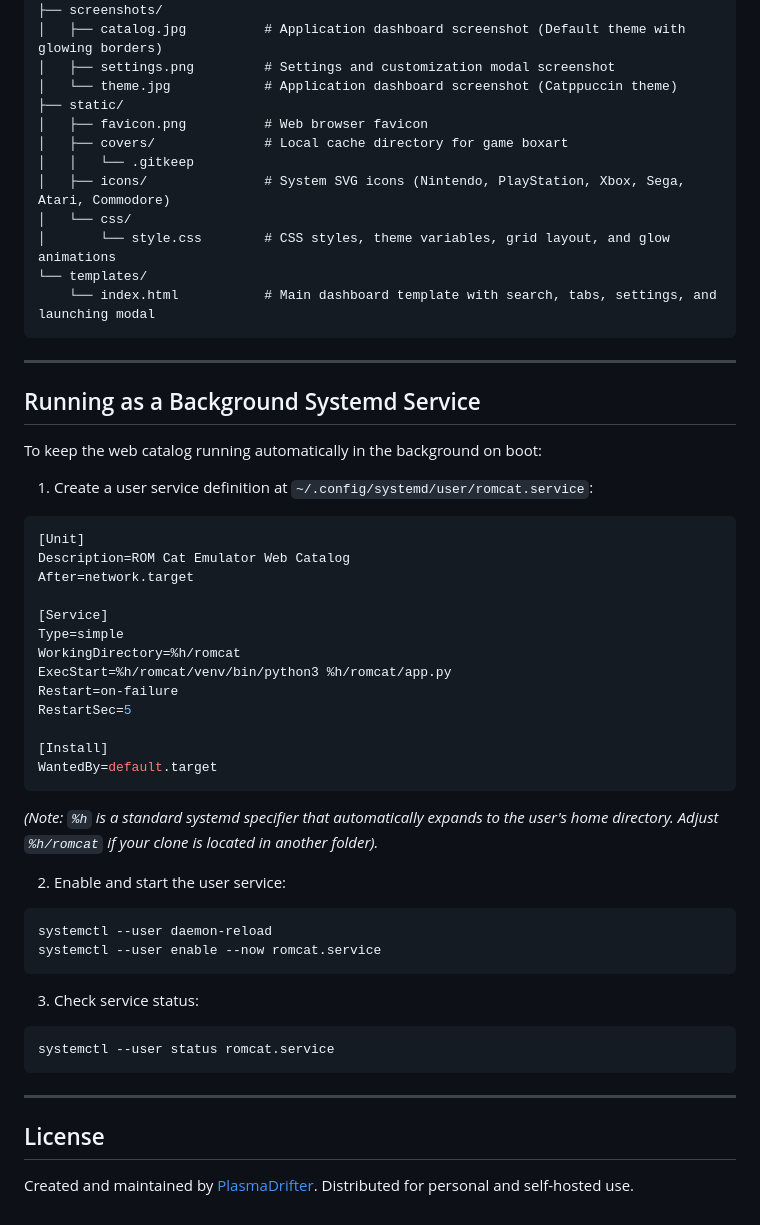
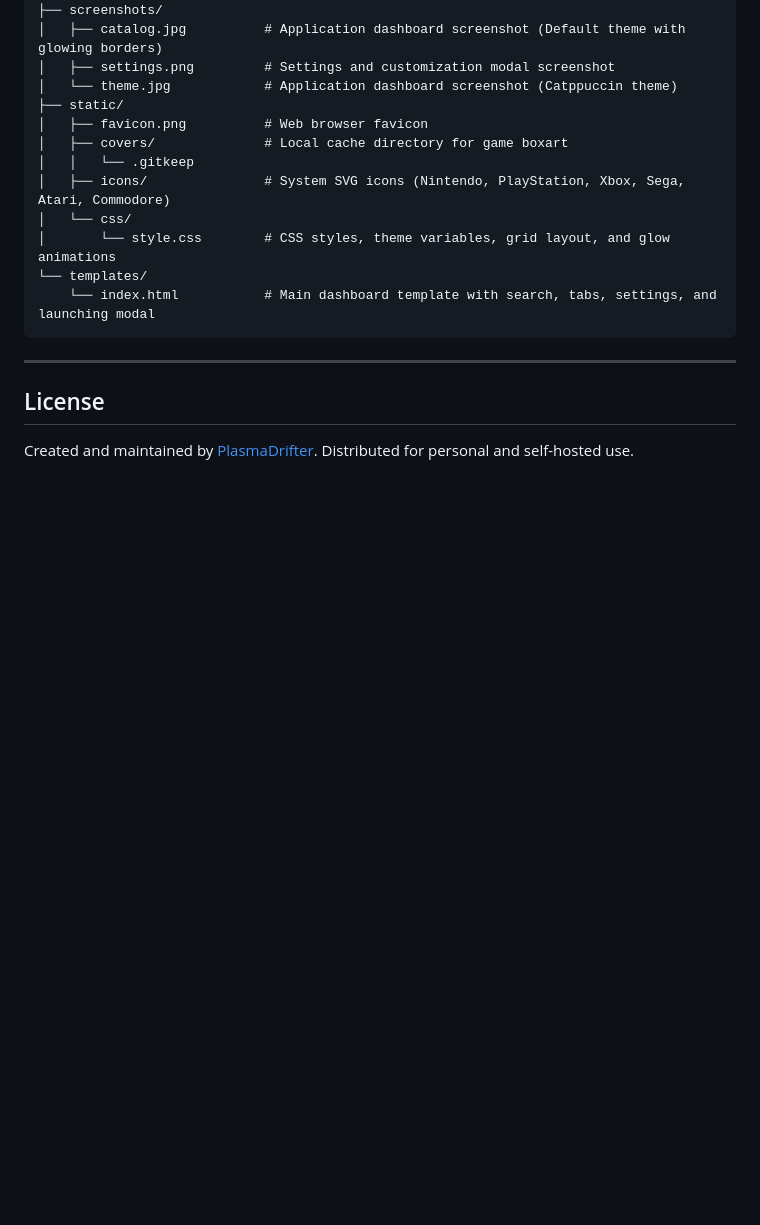
Before and after one commit to PlasmaDrifter/Emulator-Web-Catelog, a Markdown page: README.md, the part around one of its changes. Drawn GitHub-style; blank space fills up the shorter version.

````diff
--- a/README.md
+++ b/README.md
@@ -308,45 +351,6 @@ Emulator-Web-Catelog/
 
 ---
 
-## Running as a Background Systemd Service
-
-To keep the web catalog running automatically in the background on boot:
-
-1. Create a user service definition at `~/.config/systemd/user/romcat.service`:
-
-```ini
-[Unit]
-Description=ROM Cat Emulator Web Catalog
-After=network.target
-
-[Service]
-Type=simple
-WorkingDirectory=%h/romcat
-ExecStart=%h/romcat/venv/bin/python3 %h/romcat/app.py
-Restart=on-failure
-RestartSec=5
-
-[Install]
-WantedBy=default.target
-```
-
-*(Note: `%h` is a standard systemd specifier that automatically expands to the user's home directory. Adjust `%h/romcat` if your clone is located in another folder).*
-
-2. Enable and start the user service:
-
-```bash
-systemctl --user daemon-reload
-systemctl --user enable --now romcat.service
-```
-
-3. Check service status:
-
-```bash
-systemctl --user status romcat.service
-```
-
----
-
 ## License
 
 Created and maintained by [PlasmaDrifter](https://github.com/PlasmaDrifter). Distributed for personal and self-hosted use.
````
Also changed, not shown: other parts of README.md (+92 -49 lines).
